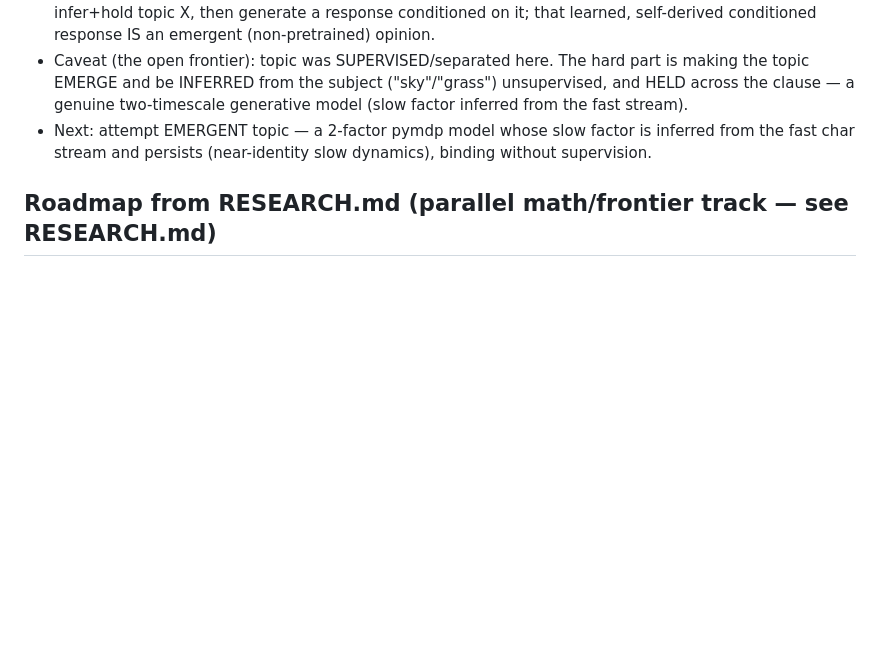
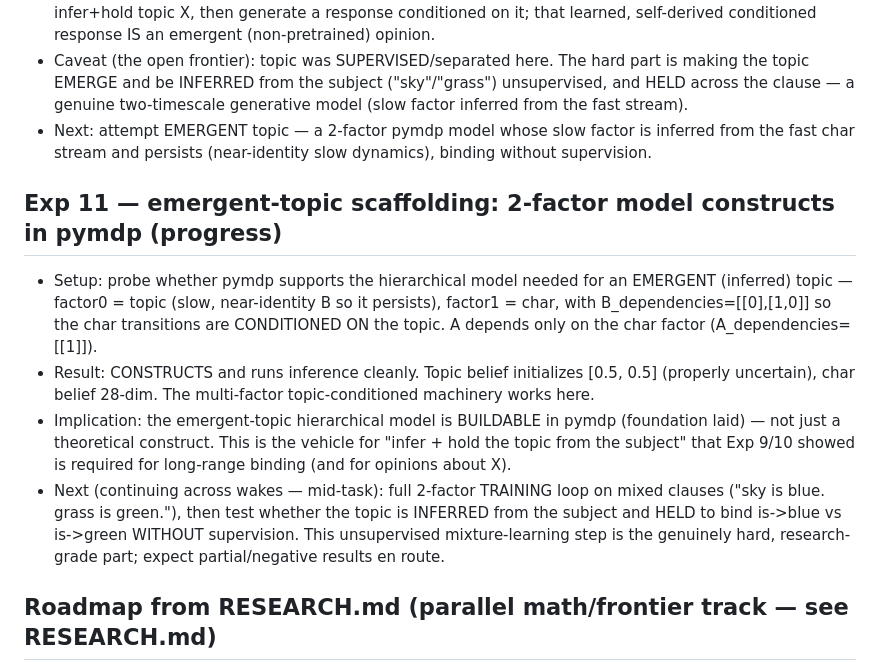
Before and after one commit to Mirrorad1/active_monkey, a Markdown page: EXPERIMENTS.md, the part around the change. GitHub-like rendering; blank space fills up the shorter version.

Commit message:
exp11: emergent-topic scaffolding — 2-factor topic-conditioned model constructs/infers in pymdp

```diff
--- a/EXPERIMENTS.md
+++ b/EXPERIMENTS.md
@@ -124,6 +124,21 @@ Honest framing: free energy = the reward (low surprise = "understanding"); hidde
 - Next: attempt EMERGENT topic — a 2-factor pymdp model whose slow factor is inferred from the
   fast char stream and persists (near-identity slow dynamics), binding without supervision.
 
+## Exp 11 — emergent-topic scaffolding: 2-factor model constructs in pymdp (progress)
+- Setup: probe whether pymdp supports the hierarchical model needed for an EMERGENT (inferred)
+  topic — factor0 = topic (slow, near-identity B so it persists), factor1 = char, with
+  B_dependencies=[[0],[1,0]] so the char transitions are CONDITIONED ON the topic. A depends
+  only on the char factor (A_dependencies=[[1]]).
+- Result: CONSTRUCTS and runs inference cleanly. Topic belief initializes [0.5, 0.5] (properly
+  uncertain), char belief 28-dim. The multi-factor topic-conditioned machinery works here.
+- Implication: the emergent-topic hierarchical model is BUILDABLE in pymdp (foundation laid) —
+  not just a theoretical construct. This is the vehicle for "infer + hold the topic from the
+  subject" that Exp 9/10 showed is required for long-range binding (and for opinions about X).
+- Next (continuing across wakes — mid-task): full 2-factor TRAINING loop on mixed clauses
+  ("sky is blue. grass is green."), then test whether the topic is INFERRED from the subject and
+  HELD to bind is->blue vs is->green WITHOUT supervision. This unsupervised mixture-learning step
+  is the genuinely hard, research-grade part; expect partial/negative results en route.
+
 ## Roadmap from RESEARCH.md (parallel math/frontier track — see RESEARCH.md)
 The math formalizes WHY depth is the lever (first-order d-separation squeezes all history
 through one belief; repeated-letter ambiguity is an exact 1-bit floor a 1-char model cannot
```
